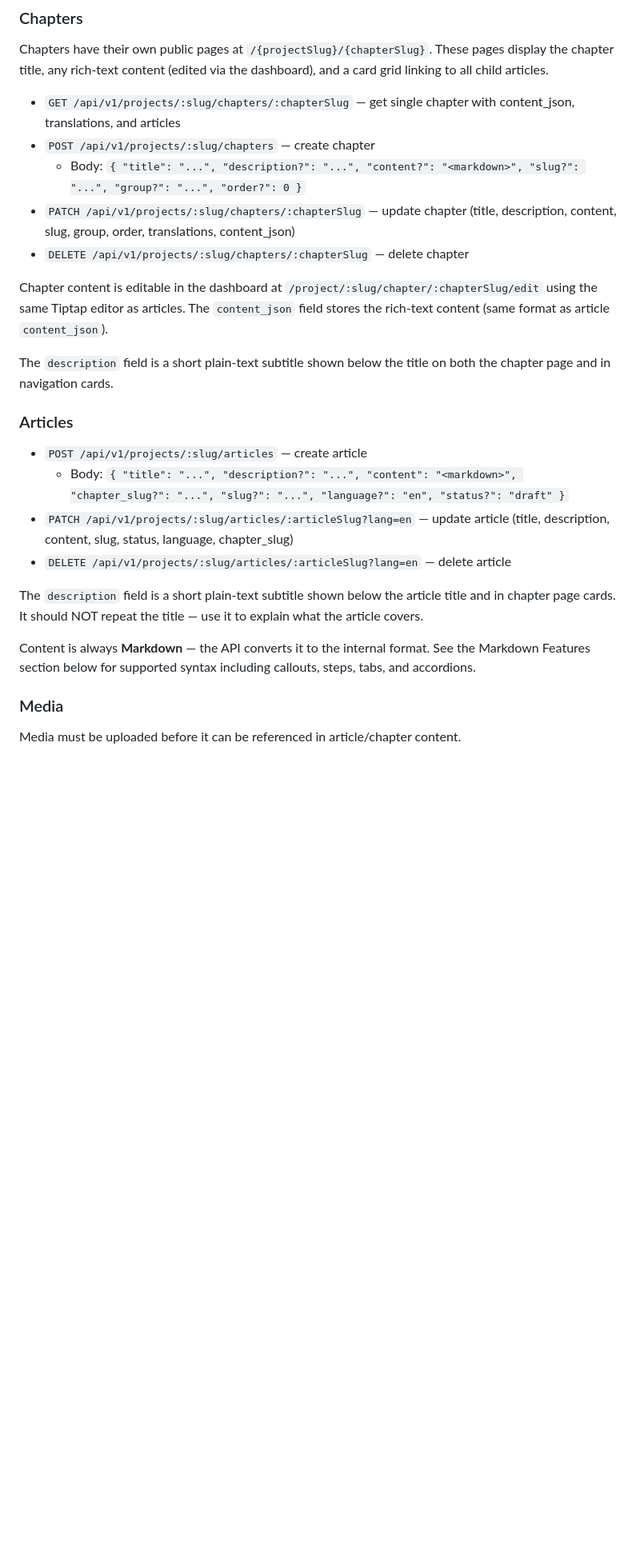
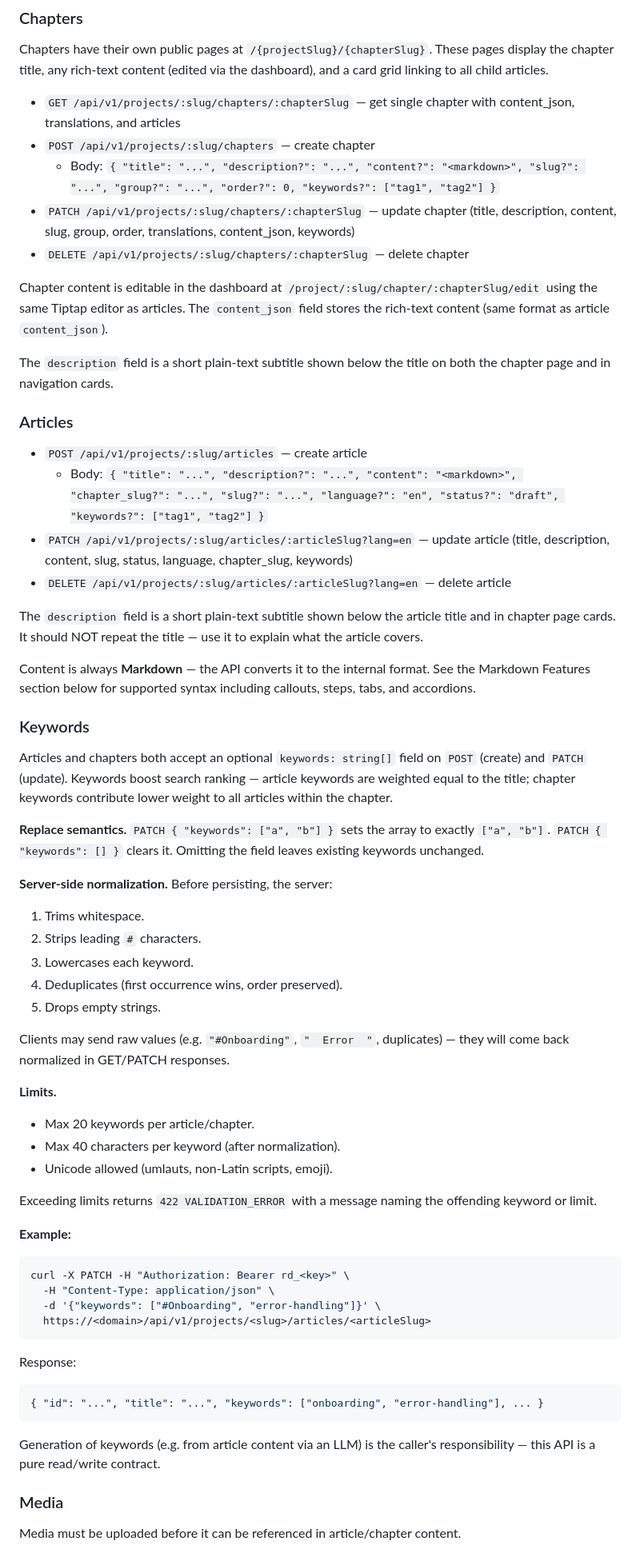
Before and after one commit to respeak-io/recap, a Markdown page: .claude/commands/docs-api.md, the part around the change. Shown at 80% size. GitHub-like rendering; blank space fills up the shorter version.

Commit message:
docs(api): document keywords field on articles and chapters

````diff
--- a/.claude/commands/docs-api.md
+++ b/.claude/commands/docs-api.md
@@ -30,8 +30,8 @@ Chapters have their own public pages at `/{projectSlug}/{chapterSlug}`. These pa
 
 - `GET /api/v1/projects/:slug/chapters/:chapterSlug` — get single chapter with content_json, translations, and articles
 - `POST /api/v1/projects/:slug/chapters` — create chapter
-  - Body: `{ "title": "...", "description?": "...", "content?": "<markdown>", "slug?": "...", "group?": "...", "order?": 0 }`
-- `PATCH /api/v1/projects/:slug/chapters/:chapterSlug` — update chapter (title, description, content, slug, group, order, translations, content_json)
+  - Body: `{ "title": "...", "description?": "...", "content?": "<markdown>", "slug?": "...", "group?": "...", "order?": 0, "keywords?": ["tag1", "tag2"] }`
+- `PATCH /api/v1/projects/:slug/chapters/:chapterSlug` — update chapter (title, description, content, slug, group, order, translations, content_json, keywords)
 - `DELETE /api/v1/projects/:slug/chapters/:chapterSlug` — delete chapter
 
 Chapter content is editable in the dashboard at `/project/:slug/chapter/:chapterSlug/edit` using the same Tiptap editor as articles. The `content_json` field stores the rich-text content (same format as article `content_json`).
@@ -41,13 +41,54 @@ The `description` field is a short plain-text subtitle shown below the title on
 ### Articles
 
 - `POST /api/v1/projects/:slug/articles` — create article
-  - Body: `{ "title": "...", "description?": "...", "content": "<markdown>", "chapter_slug?": "...", "slug?": "...", "language?": "en", "status?": "draft" }`
-- `PATCH /api/v1/projects/:slug/articles/:articleSlug?lang=en` — update article (title, description, content, slug, status, language, chapter_slug)
+  - Body: `{ "title": "...", "description?": "...", "content": "<markdown>", "chapter_slug?": "...", "slug?": "...", "language?": "en", "status?": "draft", "keywords?": ["tag1", "tag2"] }`
+- `PATCH /api/v1/projects/:slug/articles/:articleSlug?lang=en` — update article (title, description, content, slug, status, language, chapter_slug, keywords)
 - `DELETE /api/v1/projects/:slug/articles/:articleSlug?lang=en` — delete article
 
 The `description` field is a short plain-text subtitle shown below the article title and in chapter page cards. It should NOT repeat the title — use it to explain what the article covers.
 
 Content is always **Markdown** — the API converts it to the internal format. See the Markdown Features section below for supported syntax including callouts, steps, tabs, and accordions.
+
+### Keywords
+
+Articles and chapters both accept an optional `keywords: string[]` field on `POST` (create) and `PATCH` (update). Keywords boost search ranking — article keywords are weighted equal to the title; chapter keywords contribute lower weight to all articles within the chapter.
+
+**Replace semantics.** `PATCH { "keywords": ["a", "b"] }` sets the array to exactly `["a", "b"]`. `PATCH { "keywords": [] }` clears it. Omitting the field leaves existing keywords unchanged.
+
+**Server-side normalization.** Before persisting, the server:
+
+1. Trims whitespace.
+2. Strips leading `#` characters.
+3. Lowercases each keyword.
+4. Deduplicates (first occurrence wins, order preserved).
+5. Drops empty strings.
+
+Clients may send raw values (e.g. `"#Onboarding"`, `"  Error  "`, duplicates) — they will come back normalized in GET/PATCH responses.
+
+**Limits.**
+
+- Max 20 keywords per article/chapter.
+- Max 40 characters per keyword (after normalization).
+- Unicode allowed (umlauts, non-Latin scripts, emoji).
+
+Exceeding limits returns `422 VALIDATION_ERROR` with a message naming the offending keyword or limit.
+
+**Example:**
+
+```bash
+curl -X PATCH -H "Authorization: Bearer rd_<key>" \
+  -H "Content-Type: application/json" \
+  -d '{"keywords": ["#Onboarding", "error-handling"]}' \
+  https://<domain>/api/v1/projects/<slug>/articles/<articleSlug>
+```
+
+Response:
+
+```json
+{ "id": "...", "title": "...", "keywords": ["onboarding", "error-handling"], ... }
+```
+
+Generation of keywords (e.g. from article content via an LLM) is the caller's responsibility — this API is a pure read/write contract.
 
 ### Media
 
````
